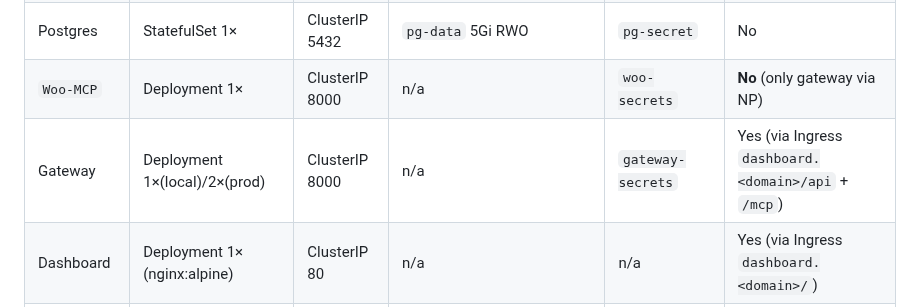
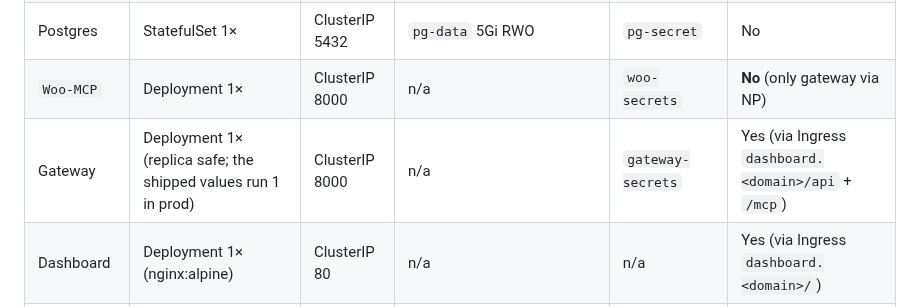
Before and after one commit to manavmax/urumi-mcp-gateway, a Markdown page: docs/06_KUBERNETES_AND_HELM.md, the part around the change. Rendered like a GitHub page.

Commit message:
docs: fix stale gateway prod replica claim in 06 (values-prod ships replicas 1)

```diff
--- a/docs/06_KUBERNETES_AND_HELM.md
+++ b/docs/06_KUBERNETES_AND_HELM.md
@@ -175,7 +175,7 @@ helm upgrade urumi ./helm -n urumi -f values-local.yaml --set gateway.image.tag=
 | MariaDB | StatefulSet 1× | ClusterIP 3306 | wp data 5Gi RWO (volumeClaimTemplates) | `mariadb-secret` | No |
 | Postgres | StatefulSet 1× | ClusterIP 5432 | `pg-data` 5Gi RWO | `pg-secret` | No |
 | `Woo-MCP` | Deployment 1× | ClusterIP 8000 | n/a | `woo-secrets` | **No** (only gateway via NP) |
-| Gateway | Deployment 1×(local)/2×(prod) | ClusterIP 8000 | n/a | `gateway-secrets` | Yes (via Ingress `dashboard.<domain>/api` + `/mcp`) |
+| Gateway | Deployment 1× (replica safe; the shipped values run 1 in prod) | ClusterIP 8000 | n/a | `gateway-secrets` | Yes (via Ingress `dashboard.<domain>/api` + `/mcp`) |
 | Dashboard | Deployment 1× (nginx:alpine) | ClusterIP 80 | n/a | n/a | Yes (via Ingress `dashboard.<domain>/`) |
 | Extra MCPs | Deployment each | ClusterIP | n/a | optional | No |
 
```
